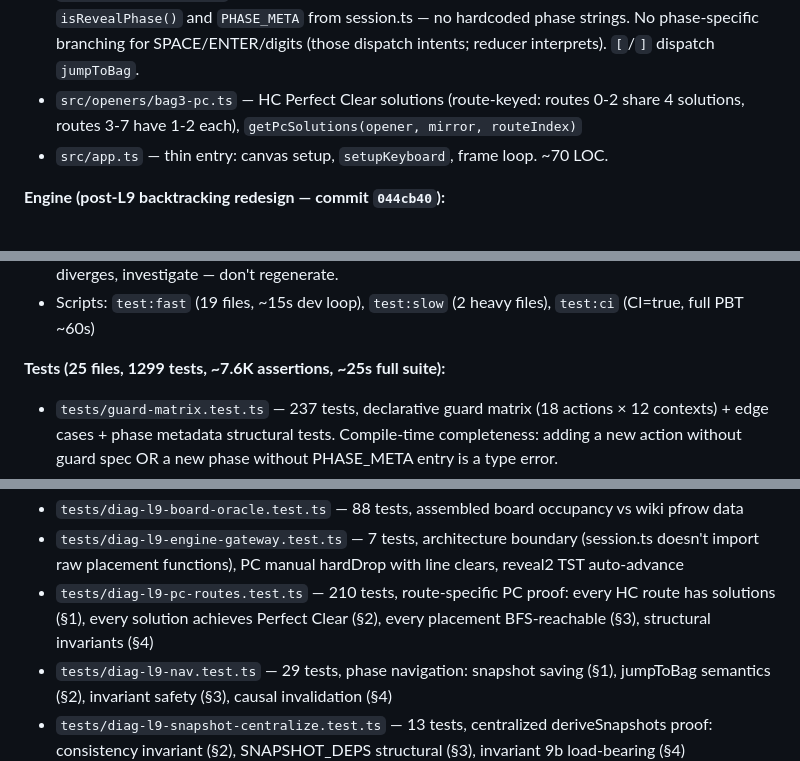
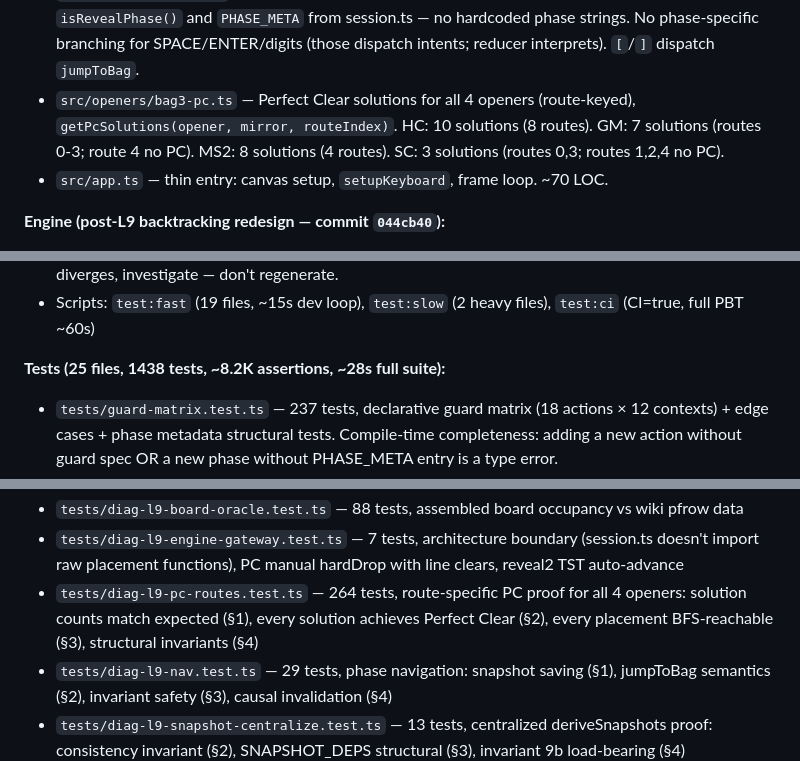
Before and after one commit to yachi/td-opener-trainer, a Markdown page: CLAUDE.md, 3 parts joined by grey strips. Rendered like a GitHub page.

Commit message:
docs(claude): all-opener PC coverage, updated test counts (1438 tests)

```diff
--- a/CLAUDE.md
+++ b/CLAUDE.md
@@ -269,7 +269,7 @@ If not resting, the placement order is wrong. Use permutation solver to find val
 - `src/renderer/session.ts` — single phase-aware renderer, reads everything from Session (no static doctrinal reads except rule card + opener name). `drawReveal1Panel` shows user's held piece in manual mode (Bug #1 fix). 6 phase panels: guess1/reveal1/guess2/reveal2/guess3/reveal3. Nav bar with contextual breadcrumb labels (HC ✓, Rt 3/8, PC 2/4) between title bar and board.
 - `src/renderer/board.ts` — canvas primitives, `COLORS` palette, `drawCell`, `drawPieceInBox`
 - `src/input/keyboard.ts` — dumb key→intent mapper. DAS/ARR timing lives here. Uses `isRevealPhase()` and `PHASE_META` from session.ts — no hardcoded phase strings. No phase-specific branching for SPACE/ENTER/digits (those dispatch intents; reducer interprets). `[`/`]` dispatch `jumpToBag`.
-- `src/openers/bag3-pc.ts` — HC Perfect Clear solutions (route-keyed: routes 0-2 share 4 solutions, routes 3-7 have 1-2 each), `getPcSolutions(opener, mirror, routeIndex)`
+- `src/openers/bag3-pc.ts` — Perfect Clear solutions for all 4 openers (route-keyed), `getPcSolutions(opener, mirror, routeIndex)`. HC: 10 solutions (8 routes). GM: 7 solutions (routes 0-3; route 4 no PC). MS2: 8 solutions (4 routes). SC: 3 solutions (routes 0,3; routes 1,2,4 no PC).
 - `src/app.ts` — thin entry: canvas setup, `setupKeyboard`, frame loop. ~70 LOC.
 
 **Engine (post-L9 backtracking redesign — commit `044cb40`):**
@@ -283,7 +283,7 @@ If not resting, the placement order is wrong. Use permutation solver to find val
 - `tests/fixtures/drill-steps-golden.json` — precomputed `buildSteps` output for all 44 opener×mirror×route combos (25KB). Source of truth = placement data, NOT code output. If code diverges, investigate — don't regenerate.
 - Scripts: `test:fast` (19 files, ~15s dev loop), `test:slow` (2 heavy files), `test:ci` (CI=true, full PBT ~60s)
 
-**Tests (25 files, 1299 tests, ~7.6K assertions, ~25s full suite):**
+**Tests (25 files, 1438 tests, ~8.2K assertions, ~28s full suite):**
 - `tests/guard-matrix.test.ts` — 237 tests, declarative guard matrix (18 actions × 12 contexts) + edge cases + phase metadata structural tests. Compile-time completeness: adding a new action without guard spec OR a new phase without PHASE_META entry is a type error.
 - `tests/diag-l9-session.test.ts` — 46 tests, Session reducer core actions (Phase 2.5 empirical proof for `9f4d8ae`)
 - `tests/diag-l9-manual.test.ts` — 45 tests, manual-play actions (Phase 2.5 for Reframing A+ `a02012e`)
@@ -293,7 +293,7 @@ If not resting, the placement order is wrong. Use permutation solver to find val
 - `tests/diag-l9-stamp.test.ts` — 66 tests, historical stamp proof (retained; local inline `stampSteps` still exercises the cell-data contract)
 - `tests/diag-l9-board-oracle.test.ts` — 88 tests, assembled board occupancy vs wiki pfrow data
 - `tests/diag-l9-engine-gateway.test.ts` — 7 tests, architecture boundary (session.ts doesn't import raw placement functions), PC manual hardDrop with line clears, reveal2 TST auto-advance
-- `tests/diag-l9-pc-routes.test.ts` — 210 tests, route-specific PC proof: every HC route has solutions (§1), every solution achieves Perfect Clear (§2), every placement BFS-reachable (§3), structural invariants (§4)
+- `tests/diag-l9-pc-routes.test.ts` — 264 tests, route-specific PC proof for all 4 openers: solution counts match expected (§1), every solution achieves Perfect Clear (§2), every placement BFS-reachable (§3), structural invariants (§4)
 - `tests/diag-l9-nav.test.ts` — 29 tests, phase navigation: snapshot saving (§1), jumpToBag semantics (§2), invariant safety (§3), causal invalidation (§4)
 - `tests/diag-l9-snapshot-centralize.test.ts` — 13 tests, centralized deriveSnapshots proof: consistency invariant (§2), SNAPSHOT_DEPS structural (§3), invariant 9b load-bearing (§4)
 - `tests/diag-drill-queue.test.ts` — 169 tests, drill-queue ordering. Diag 4 uses golden fixture (was 131s×2 DFS exhaustion, now <1s fixture read).
```
